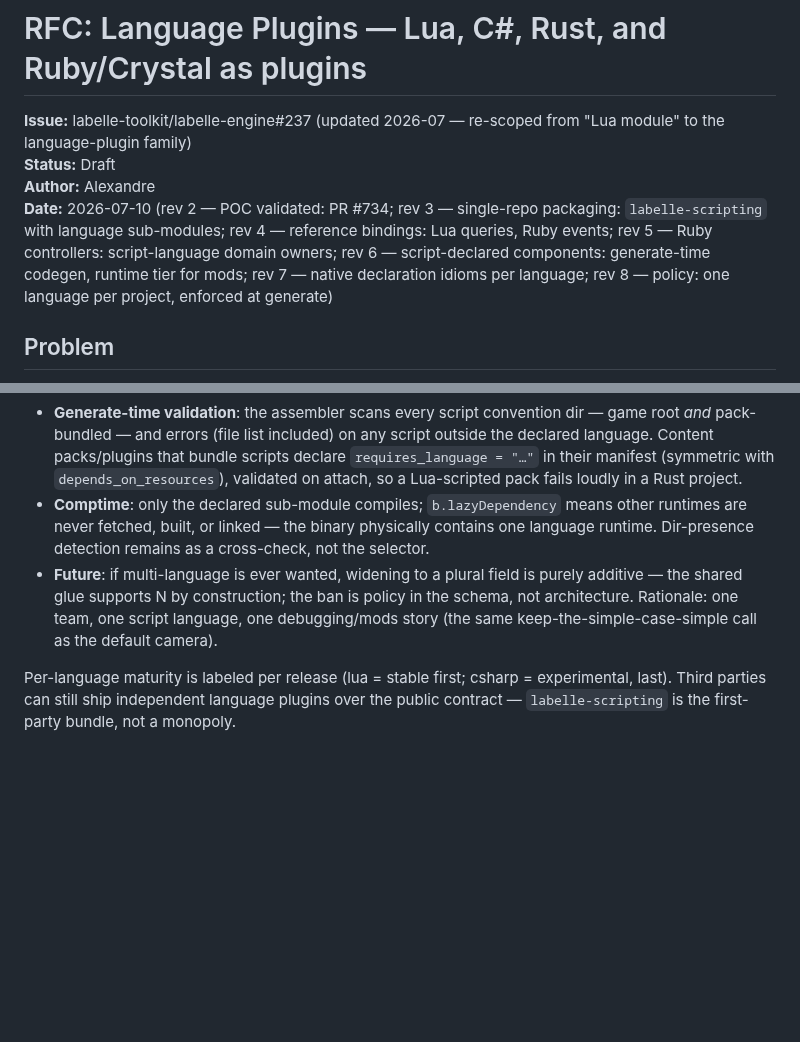
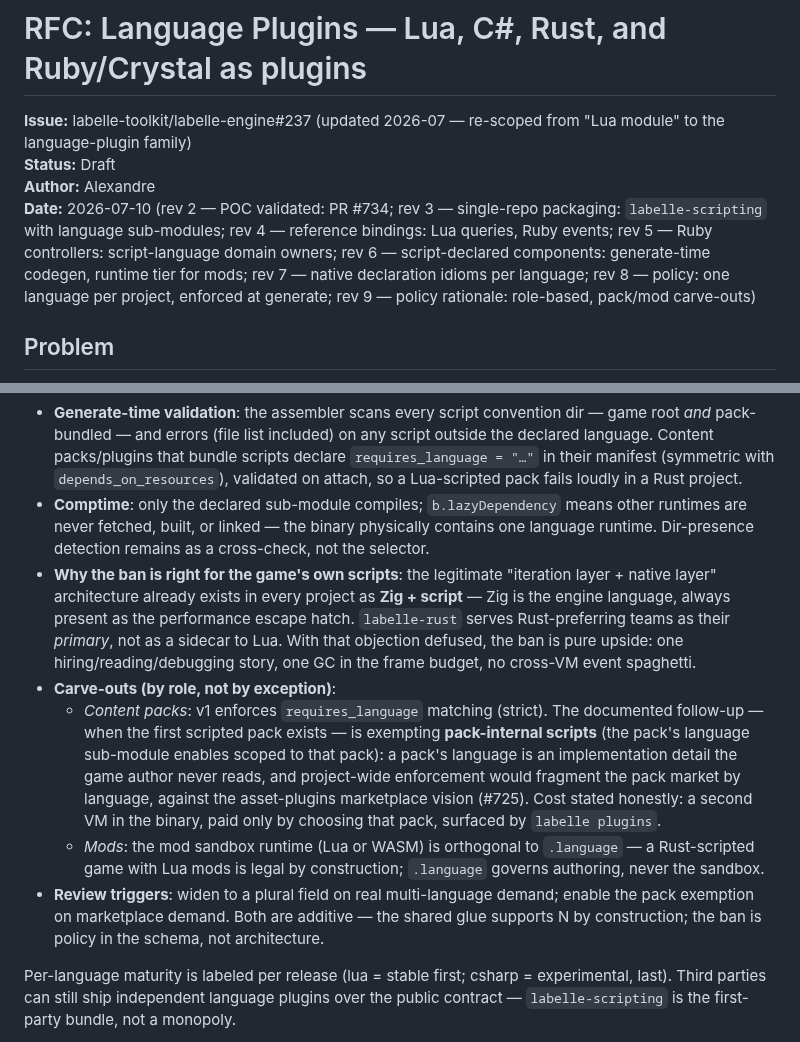
Before and after one commit to labelle-toolkit/labelle-engine, a Markdown page: RFC-LANGUAGE-PLUGINS.md, 2 parts joined by grey strips. Drawn GitHub-style; blank space fills up the shorter version.

Commit message:
docs(rfc): rev 9 — should the ban exist? role-based rationale + carve-outs
Yes for the game's own scripts: Zig+script IS the two-layer
architecture in every project (Zig is always the native escape
hatch), so banning script+script mixing costs nothing legitimate.
Two role-based carve-outs pinned: pack-internal scripts (v1 strict
requires_language matching; exemption documented as the
marketplace-driven follow-up — a pack's language is an implementation
detail, project-wide enforcement fragments the pack market against
#725) and mods (sandbox runtime orthogonal to .language by
construction). Review triggers recorded; lifting anything is additive.

Issue: #237

Claude-Session: https://claude.ai/code/session_01P7YLw4hXFCCaY2LAUt4G1j

```diff
--- a/RFC-LANGUAGE-PLUGINS.md
+++ b/RFC-LANGUAGE-PLUGINS.md
@@ -3,7 +3,7 @@
 **Issue:** labelle-toolkit/labelle-engine#237 (updated 2026-07 — re-scoped from "Lua module" to the language-plugin family)
 **Status:** Draft
 **Author:** Alexandre
-**Date:** 2026-07-10 (rev 2 — POC validated: PR #734; rev 3 — single-repo packaging: `labelle-scripting` with language sub-modules; rev 4 — reference bindings: Lua queries, Ruby events; rev 5 — Ruby controllers: script-language domain owners; rev 6 — script-declared components: generate-time codegen, runtime tier for mods; rev 7 — native declaration idioms per language; rev 8 — policy: one language per project, enforced at generate)
+**Date:** 2026-07-10 (rev 2 — POC validated: PR #734; rev 3 — single-repo packaging: `labelle-scripting` with language sub-modules; rev 4 — reference bindings: Lua queries, Ruby events; rev 5 — Ruby controllers: script-language domain owners; rev 6 — script-declared components: generate-time codegen, runtime tier for mods; rev 7 — native declaration idioms per language; rev 8 — policy: one language per project, enforced at generate; rev 9 — policy rationale: role-based, pack/mod carve-outs)
 
 ## Problem
 
@@ -71,7 +71,11 @@ All languages ship in a single first-party plugin repo — **`labelle-scripting`
 
 - **Generate-time validation**: the assembler scans every script convention dir — game root *and* pack-bundled — and errors (file list included) on any script outside the declared language. Content packs/plugins that bundle scripts declare `requires_language = "…"` in their manifest (symmetric with `depends_on_resources`), validated on attach, so a Lua-scripted pack fails loudly in a Rust project.
 - **Comptime**: only the declared sub-module compiles; `b.lazyDependency` means other runtimes are never fetched, built, or linked — the binary physically contains one language runtime. Dir-presence detection remains as a cross-check, not the selector.
-- **Future**: if multi-language is ever wanted, widening to a plural field is purely additive — the shared glue supports N by construction; the ban is policy in the schema, not architecture. Rationale: one team, one script language, one debugging/mods story (the same keep-the-simple-case-simple call as the default camera).
+- **Why the ban is right for the game's own scripts**: the legitimate "iteration layer + native layer" architecture already exists in every project as **Zig + script** — Zig is the engine language, always present as the performance escape hatch. `labelle-rust` serves Rust-preferring teams as their *primary*, not as a sidecar to Lua. With that objection defused, the ban is pure upside: one hiring/reading/debugging story, one GC in the frame budget, no cross-VM event spaghetti.
+- **Carve-outs (by role, not by exception)**:
+  - *Content packs*: v1 enforces `requires_language` matching (strict). The documented follow-up — when the first scripted pack exists — is exempting **pack-internal scripts** (the pack's language sub-module enables scoped to that pack): a pack's language is an implementation detail the game author never reads, and project-wide enforcement would fragment the pack market by language, against the asset-plugins marketplace vision (#725). Cost stated honestly: a second VM in the binary, paid only by choosing that pack, surfaced by `labelle plugins`.
+  - *Mods*: the mod sandbox runtime (Lua or WASM) is orthogonal to `.language` — a Rust-scripted game with Lua mods is legal by construction; `.language` governs authoring, never the sandbox.
+- **Review triggers**: widen to a plural field on real multi-language demand; enable the pack exemption on marketplace demand. Both are additive — the shared glue supports N by construction; the ban is policy in the schema, not architecture.
 
 Per-language maturity is labeled per release (lua = stable first; csharp = experimental, last). Third parties can still ship independent language plugins over the public contract — `labelle-scripting` is the first-party bundle, not a monopoly.
 
```
